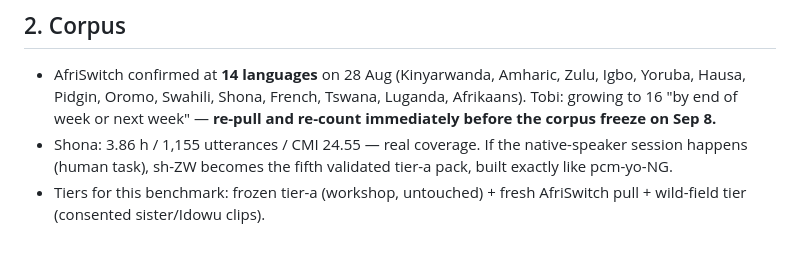
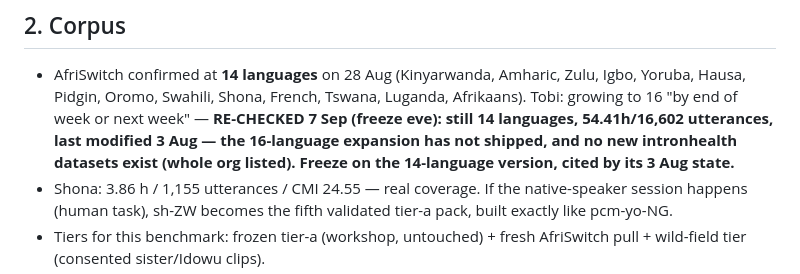
Before and after one commit to dagbolade/sautiledger, a Markdown page: bench/PHASE-G-NOTES.md, the part around the change. Rendered like a GitHub page; blank space fills up the shorter version.

Commit message:
freeze-eve dataset check: AfriSwitch still 14 languages, no new Intron datasets

```diff
--- a/bench/PHASE-G-NOTES.md
+++ b/bench/PHASE-G-NOTES.md
@@ -170,7 +170,10 @@ misbehaves.
 - AfriSwitch confirmed at **14 languages** on 28 Aug (Kinyarwanda, Amharic,
   Zulu, Igbo, Yoruba, Hausa, Pidgin, Oromo, Swahili, Shona, French, Tswana,
   Luganda, Afrikaans). Tobi: growing to 16 "by end of week or next week" —
-  **re-pull and re-count immediately before the corpus freeze on Sep 8.**
+  **RE-CHECKED 7 Sep (freeze eve): still 14 languages, 54.41h/16,602
+  utterances, last modified 3 Aug — the 16-language expansion has not
+  shipped, and no new intronhealth datasets exist (whole org listed).
+  Freeze on the 14-language version, cited by its 3 Aug state.**
 - Shona: 3.86 h / 1,155 utterances / CMI 24.55 — real coverage. If the
   native-speaker session happens (human task), sh-ZW becomes the fifth
   validated tier-a pack, built exactly like pcm-yo-NG.
```
